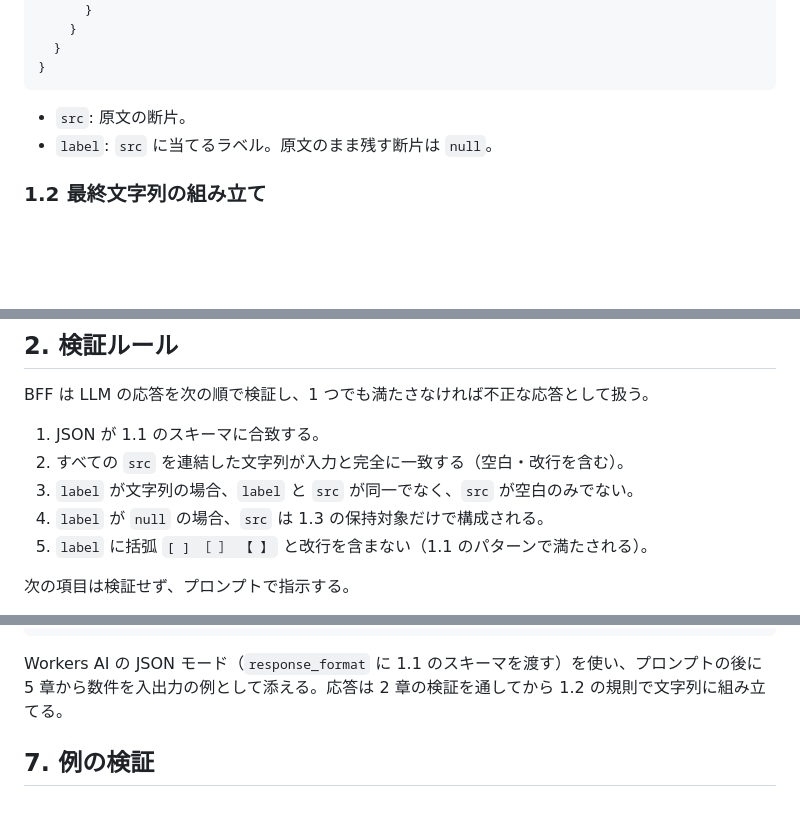
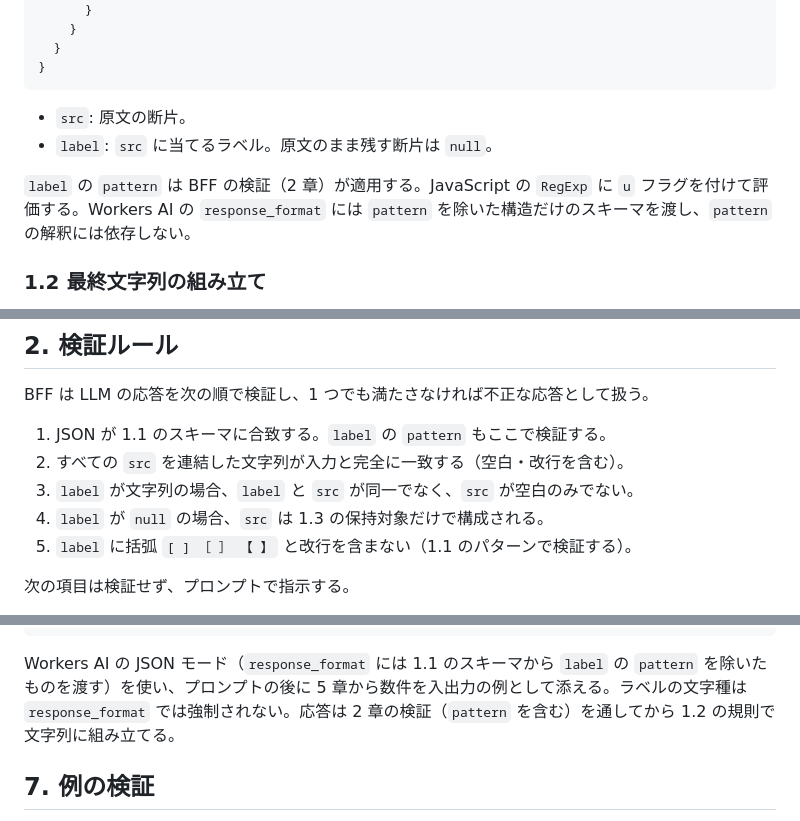
Before and after one commit to Kurogoma4D/part-of-speech, a Markdown page: docs/rewrite-guide.md, 3 parts joined by grey strips. Rendered like a GitHub page; blank space fills up the shorter version.

Commit message:
Fix #38: response_format に pattern を渡さず BFF 検証で強制する旨を明記
Co-Authored-By: Claude Sonnet 5.5 <noreply@anthropic.com>

````diff
--- a/docs/rewrite-guide.md
+++ b/docs/rewrite-guide.md
@@ -37,6 +37,8 @@ LLM は最終文字列を直接書かず、原文を欠落なく分割した JSO
 - `src`: 原文の断片。
 - `label`: `src` に当てるラベル。原文のまま残す断片は `null`。
 
+`label` の `pattern` は BFF の検証（2 章）が適用する。JavaScript の `RegExp` に `u` フラグを付けて評価する。Workers AI の `response_format` には `pattern` を除いた構造だけのスキーマを渡し、`pattern` の解釈には依存しない。
+
 ### 1.2 最終文字列の組み立て
 
 `tokens` を先頭から順に、`label` が文字列なら `[` + `label` + `]`、`null` なら `src` をそのまま連結する。括弧は半角の `[ ]` に統一し、全角の `［ ］` や `【 】` は使わない。ラベルの間に空白を補わない。空白は原文にあるものだけを残す。
@@ -58,11 +60,11 @@ LLM は最終文字列を直接書かず、原文を欠落なく分割した JSO
 
 BFF は LLM の応答を次の順で検証し、1 つでも満たさなければ不正な応答として扱う。
 
-1. JSON が 1.1 のスキーマに合致する。
+1. JSON が 1.1 のスキーマに合致する。`label` の `pattern` もここで検証する。
 2. すべての `src` を連結した文字列が入力と完全に一致する（空白・改行を含む）。
 3. `label` が文字列の場合、`label` と `src` が同一でなく、`src` が空白のみでない。
 4. `label` が `null` の場合、`src` は 1.3 の保持対象だけで構成される。
-5. `label` に括弧 `[ ] ［ ］ 【 】` と改行を含まない（1.1 のパターンで満たされる）。
+5. `label` に括弧 `[ ] ［ ］ 【 】` と改行を含まない（1.1 のパターンで検証する）。
 
 次の項目は検証せず、プロンプトで指示する。
 
@@ -343,7 +345,7 @@ BFF は LLM の応答を次の順で検証し、1 つでも満たさなければ
 - 同じ語には同じラベルを付ける。リフレインは同じラベル列にする。
 ```
 
-Workers AI の JSON モード（`response_format` に 1.1 のスキーマを渡す）を使い、プロンプトの後に 5 章から数件を入出力の例として添える。応答は 2 章の検証を通してから 1.2 の規則で文字列に組み立てる。
+Workers AI の JSON モード（`response_format` には 1.1 のスキーマから `label` の `pattern` を除いたものを渡す）を使い、プロンプトの後に 5 章から数件を入出力の例として添える。ラベルの文字種は `response_format` では強制されない。応答は 2 章の検証（`pattern` を含む）を通してから 1.2 の規則で文字列に組み立てる。
 
 ## 7. 例の検証
 
````
